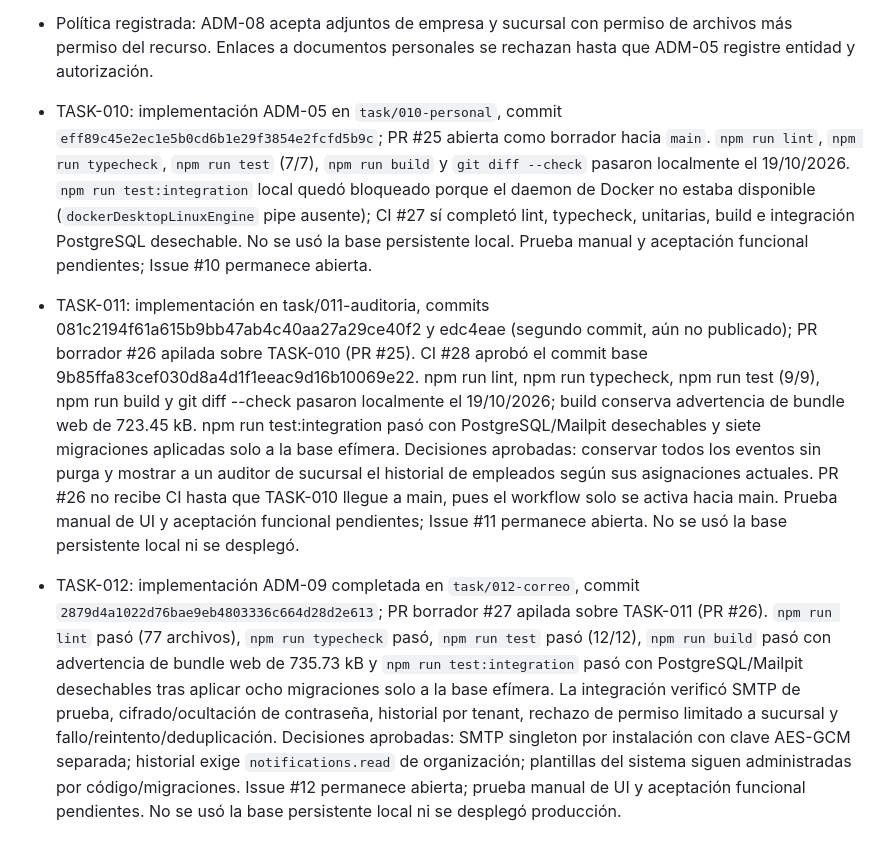
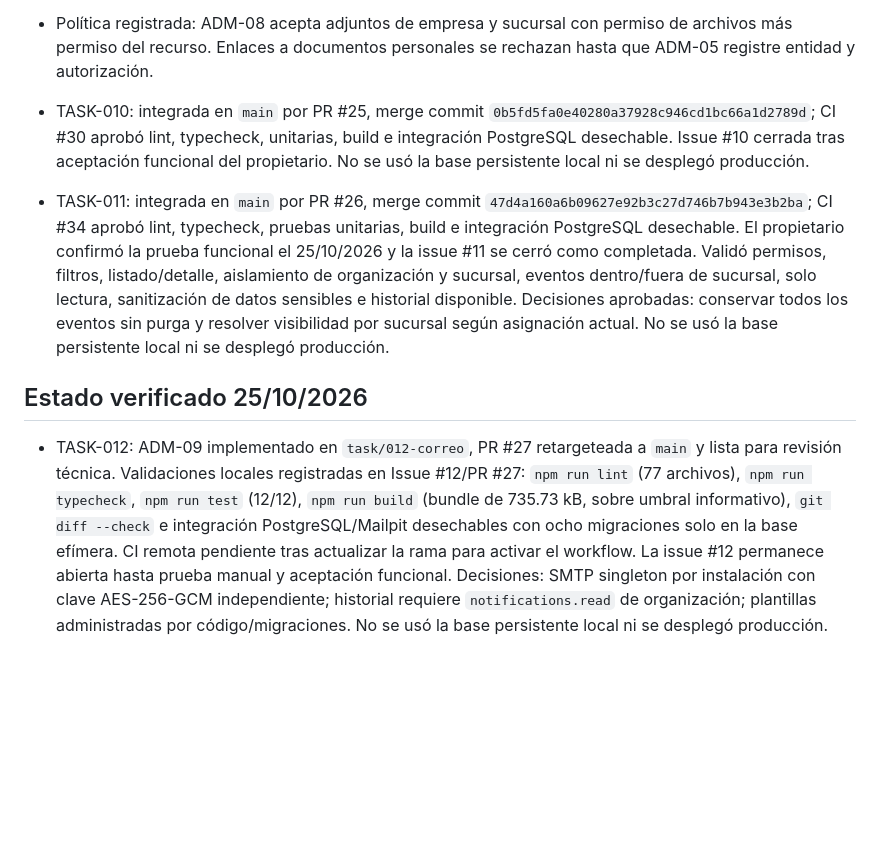
Before and after one commit to joseluiszamora/mvp-transporte, a Markdown page: docs/tracking.md, the part around the change. Drawn GitHub-style; blank space fills up the shorter version.

Commit message:
docs(TASK-012): sincronizar seguimiento desde main

```diff
--- a/docs/tracking.md
+++ b/docs/tracking.md
@@ -26,6 +26,9 @@ Día 1: arranque/tenant; 2: login/sesiones; 3: roles/alcances; 4: catálogos/con
 - TASK-009: PR #24 integrada en `main` por merge commit `3c76c3aa9321578d07af4c04e4424b99dbe806a5`, tras validaciones locales `lint`, `typecheck`, pruebas unitarias (7/7), build e integración PostgreSQL/Mailpit desechables correctas. Issue #9 sigue abierta; prueba manual de UI y aceptación funcional pendientes. Producción y base persistente local no se tocaron.
 - Política registrada: ADM-08 acepta adjuntos de empresa y sucursal con permiso de archivos más permiso del recurso. Enlaces a documentos personales se rechazan hasta que ADM-05 registre entidad y autorización.
 
-- TASK-010: implementación ADM-05 en `task/010-personal`, commit `eff89c45e2ec1e5b0cd6b1e29f3854e2fcfd5b9c`; PR #25 abierta como borrador hacia `main`. `npm run lint`, `npm run typecheck`, `npm run test` (7/7), `npm run build` y `git diff --check` pasaron localmente el 19/10/2026. `npm run test:integration` local quedó bloqueado porque el daemon de Docker no estaba disponible (`dockerDesktopLinuxEngine` pipe ausente); CI #27 sí completó lint, typecheck, unitarias, build e integración PostgreSQL desechable. No se usó la base persistente local. Prueba manual y aceptación funcional pendientes; Issue #10 permanece abierta.
-- TASK-011: implementación en task/011-auditoria, commits 081c2194f61a615b9bb47ab4c40aa27a29ce40f2 y edc4eae (segundo commit, aún no publicado); PR borrador #26 apilada sobre TASK-010 (PR #25). CI #28 aprobó el commit base 9b85ffa83cef030d8a4d1f1eeac9d16b10069e22. npm run lint, npm run typecheck, npm run test (9/9), npm run build y git diff --check pasaron localmente el 19/10/2026; build conserva advertencia de bundle web de 723.45 kB. npm run test:integration pasó con PostgreSQL/Mailpit desechables y siete migraciones aplicadas solo a la base efímera. Decisiones aprobadas: conservar todos los eventos sin purga y mostrar a un auditor de sucursal el historial de empleados según sus asignaciones actuales. PR #26 no recibe CI hasta que TASK-010 llegue a main, pues el workflow solo se activa hacia main. Prueba manual de UI y aceptación funcional pendientes; Issue #11 permanece abierta. No se usó la base persistente local ni se desplegó.
-- TASK-012: implementación ADM-09 completada en `task/012-correo`, commit `2879d4a1022d76bae9eb4803336c664d28d2e613`; PR borrador #27 apilada sobre TASK-011 (PR #26). `npm run lint` pasó (77 archivos), `npm run typecheck` pasó, `npm run test` pasó (12/12), `npm run build` pasó con advertencia de bundle web de 735.73 kB y `npm run test:integration` pasó con PostgreSQL/Mailpit desechables tras aplicar ocho migraciones solo a la base efímera. La integración verificó SMTP de prueba, cifrado/ocultación de contraseña, historial por tenant, rechazo de permiso limitado a sucursal y fallo/reintento/deduplicación. Decisiones aprobadas: SMTP singleton por instalación con clave AES-GCM separada; historial exige `notifications.read` de organización; plantillas del sistema siguen administradas por código/migraciones. Issue #12 permanece abierta; prueba manual de UI y aceptación funcional pendientes. No se usó la base persistente local ni se desplegó producción.
+- TASK-010: integrada en `main` por PR #25, merge commit `0b5fd5fa0e40280a37928c946cd1bc66a1d2789d`; CI #30 aprobó lint, typecheck, unitarias, build e integración PostgreSQL desechable. Issue #10 cerrada tras aceptación funcional del propietario. No se usó la base persistente local ni se desplegó producción.
+- TASK-011: integrada en `main` por PR #26, merge commit `47d4a160a6b09627e92b3c27d746b7b943e3b2ba`; CI #34 aprobó lint, typecheck, pruebas unitarias, build e integración PostgreSQL desechable. El propietario confirmó la prueba funcional el 25/10/2026 y la issue #11 se cerró como completada. Validó permisos, filtros, listado/detalle, aislamiento de organización y sucursal, eventos dentro/fuera de sucursal, solo lectura, sanitización de datos sensibles e historial disponible. Decisiones aprobadas: conservar todos los eventos sin purga y resolver visibilidad por sucursal según asignación actual. No se usó la base persistente local ni se desplegó producción.
+
+
+## Estado verificado 25/10/2026
+- TASK-012: ADM-09 implementado en `task/012-correo`, PR #27 retargeteada a `main` y lista para revisión técnica. Validaciones locales registradas en Issue #12/PR #27: `npm run lint` (77 archivos), `npm run typecheck`, `npm run test` (12/12), `npm run build` (bundle de 735.73 kB, sobre umbral informativo), `git diff --check` e integración PostgreSQL/Mailpit desechables con ocho migraciones solo en la base efímera. CI remota pendiente tras actualizar la rama para activar el workflow. La issue #12 permanece abierta hasta prueba manual y aceptación funcional. Decisiones: SMTP singleton por instalación con clave AES-256-GCM independiente; historial requiere `notifications.read` de organización; plantillas administradas por código/migraciones. No se usó la base persistente local ni se desplegó producción.
```
